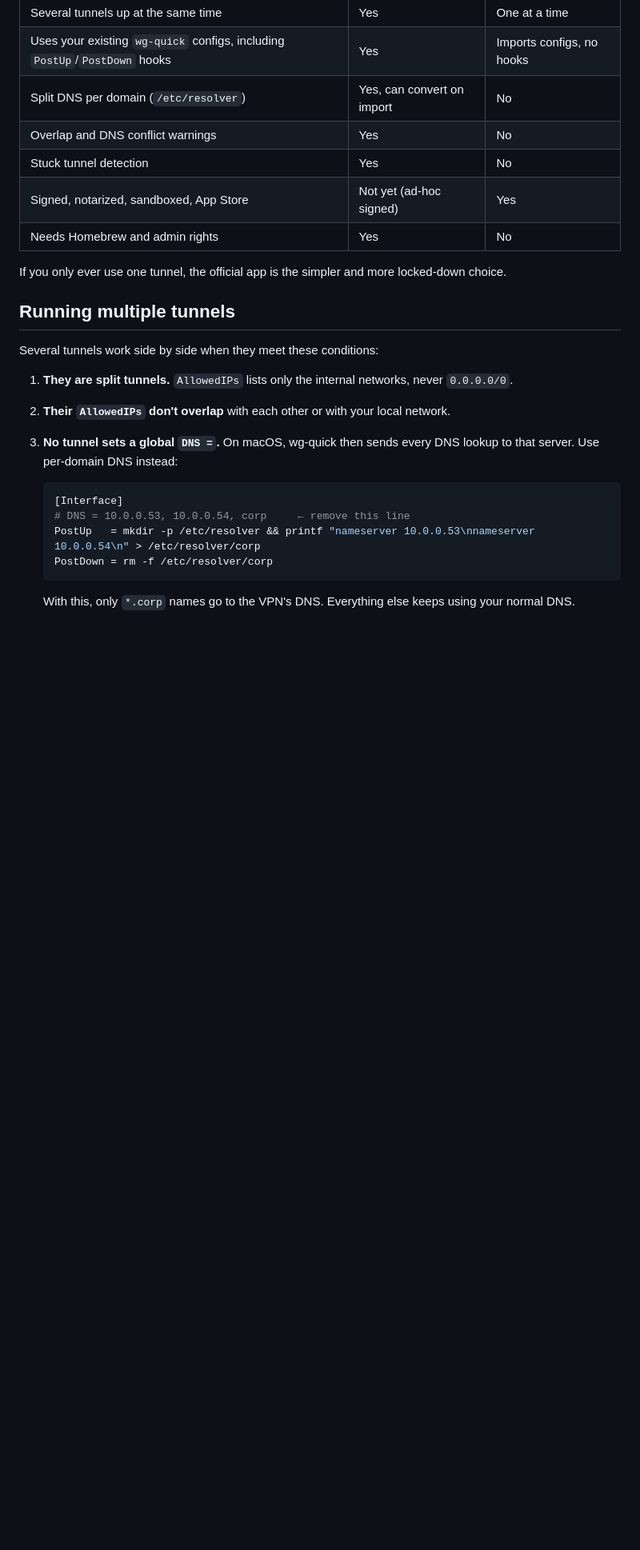
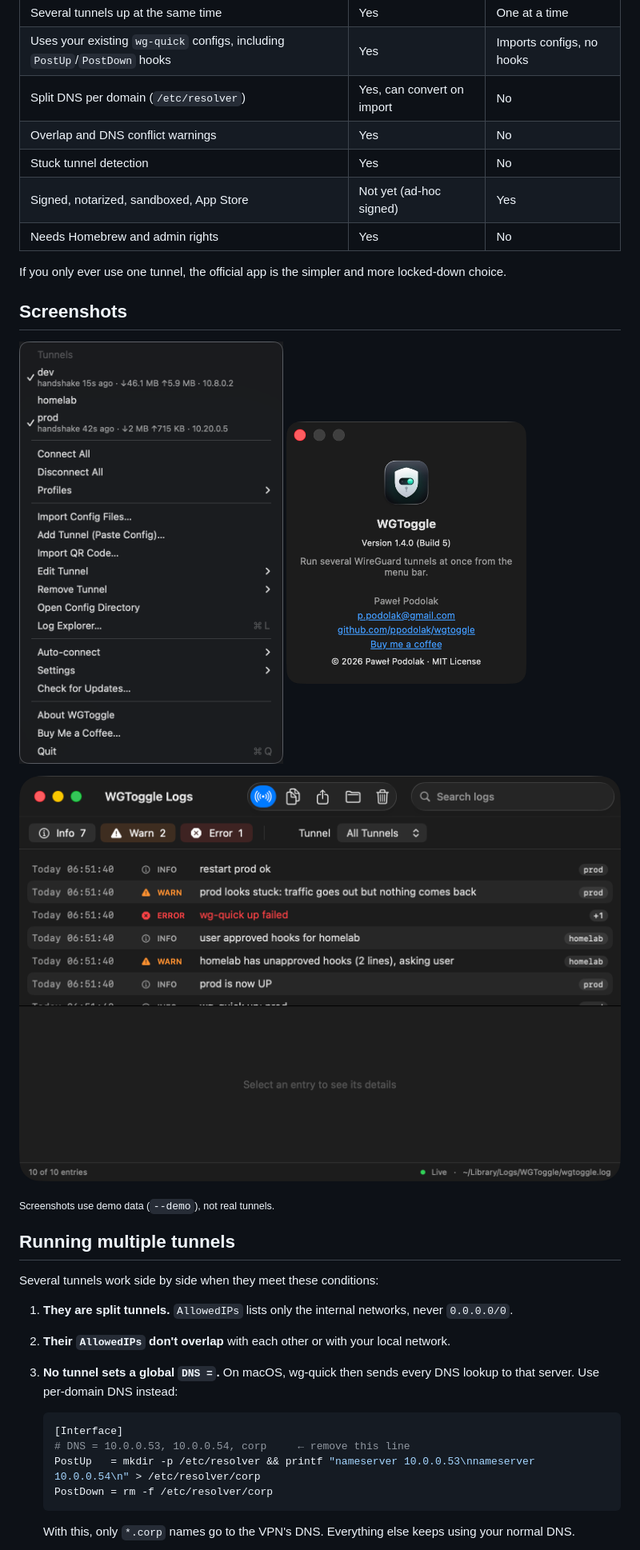
Before and after one commit to ppodolak/wgtoggle, a Markdown page: README.md, the part around one of its changes. Shown at 80% size. Rendered like a GitHub page; pictures changed too: docs/about.png (added), docs/log-explorer.png, docs/menu.png (added); blank space fills up the shorter version.

Commit message:
1.4.0: CLI, IPv6 checks, CI hardening, screenshots

```diff
--- a/README.md
+++ b/README.md
@@ -130,6 +135,17 @@ The official WireGuard app for macOS is great when you need one tunnel at a time
 
 If you only ever use one tunnel, the official app is the simpler and more locked-down choice.
 
+## Screenshots
+
+<p>
+  <img src="docs/menu.png" width="330" alt="Menu with two tunnels up, showing handshake, traffic and IP">
+  <img src="docs/about.png" width="300" alt="About window">
+</p>
+
+![Log Explorer](docs/log-explorer.png)
+
+<sub>Screenshots use demo data (`--demo`), not real tunnels.</sub>
+
 ## Running multiple tunnels
 
 Several tunnels work side by side when they meet these conditions:
```
Also changed, not shown: other parts of README.md (+24 -4 lines), CHANGELOG.md (+16 -0 lines), docs/demo.gif (added), docs/social-preview.png (added), 10 other files.
